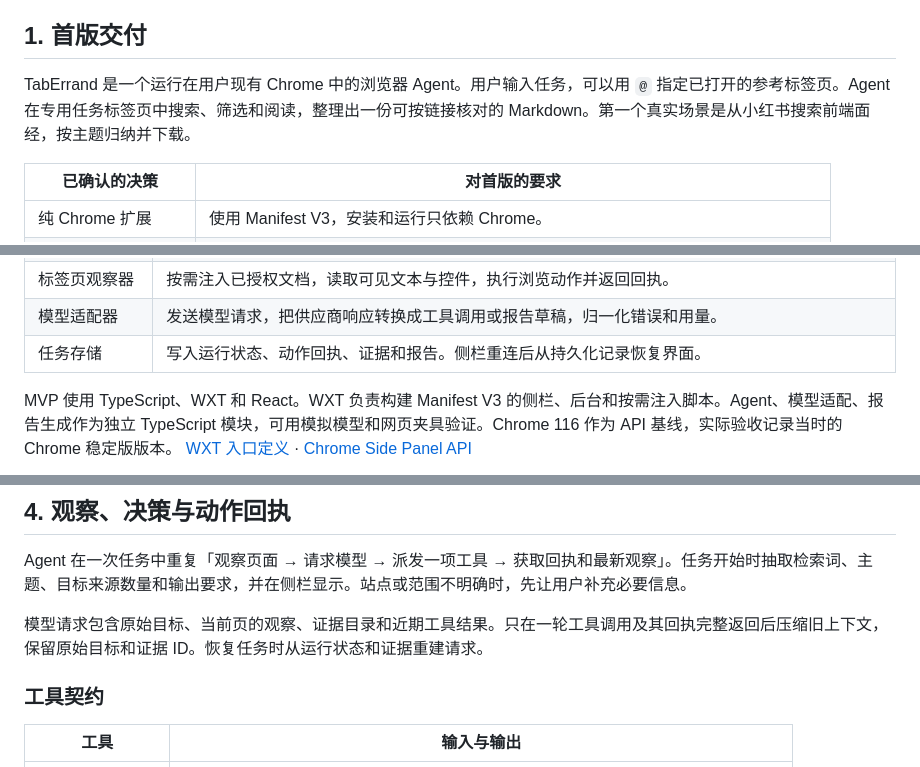
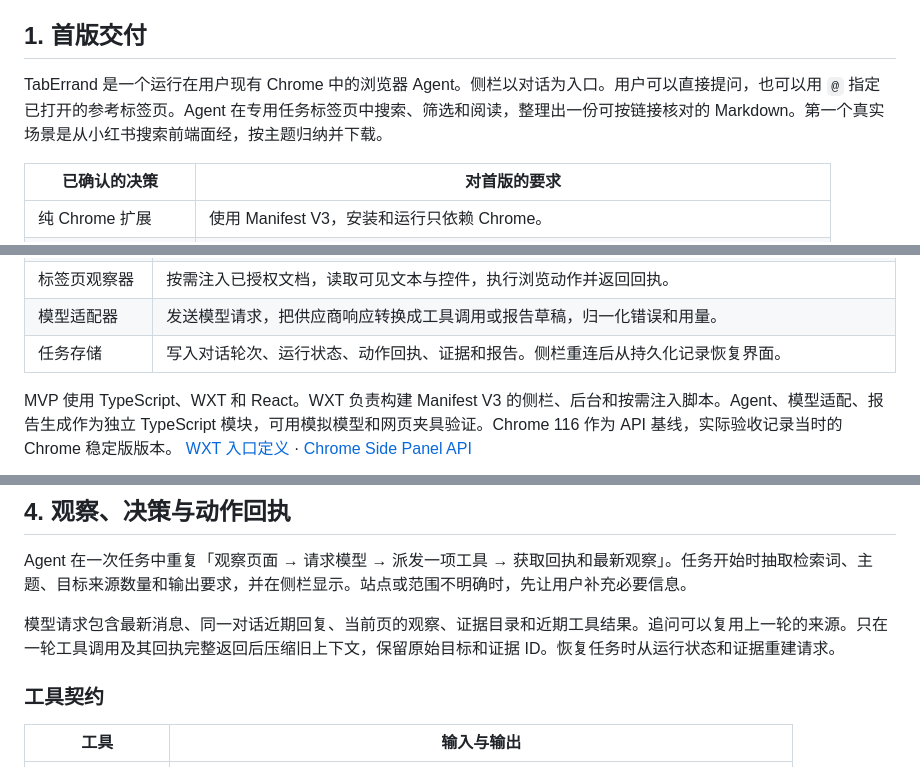
Before and after one commit to RainPot/SpiritBear, a Markdown page: docs/technical-design.md, 3 parts joined by grey strips. Drawn GitHub-style.

```diff
--- a/docs/technical-design.md
+++ b/docs/technical-design.md
@@ -4,7 +4,7 @@
 
 ## 1. 首版交付
 
-TabErrand 是一个运行在用户现有 Chrome 中的浏览器 Agent。用户输入任务，可以用 `@` 指定已打开的参考标签页。Agent 在专用任务标签页中搜索、筛选和阅读，整理出一份可按链接核对的 Markdown。第一个真实场景是从小红书搜索前端面经，按主题归纳并下载。
+TabErrand 是一个运行在用户现有 Chrome 中的浏览器 Agent。侧栏以对话为入口。用户可以直接提问，也可以用 `@` 指定已打开的参考标签页。Agent 在专用任务标签页中搜索、筛选和阅读，整理出一份可按链接核对的 Markdown。第一个真实场景是从小红书搜索前端面经，按主题归纳并下载。
 
 | 已确认的决策 | 对首版的要求 |
 | --- | --- |
@@ -43,7 +43,7 @@ flowchart TB
 | Service Worker | 管理任务标签组和运行状态，校验并派发工具请求，接收浏览器事件，记录下载状态。每次调用只处理一个短操作。 |
 | 标签页观察器 | 按需注入已授权文档，读取可见文本与控件，执行浏览动作并返回回执。 |
 | 模型适配器 | 发送模型请求，把供应商响应转换成工具调用或报告草稿，归一化错误和用量。 |
-| 任务存储 | 写入运行状态、动作回执、证据和报告。侧栏重连后从持久化记录恢复界面。 |
+| 任务存储 | 写入对话轮次、运行状态、动作回执、证据和报告。侧栏重连后从持久化记录恢复界面。 |
 
 MVP 使用 TypeScript、WXT 和 React。WXT 负责构建 Manifest V3 的侧栏、后台和按需注入脚本。Agent、模型适配、报告生成作为独立 TypeScript 模块，可用模拟模型和网页夹具验证。Chrome 116 作为 API 基线，实际验收记录当时的 Chrome 稳定版版本。 [WXT 入口定义](https://wxt.dev/guide/essentials/entrypoints.html) · [Chrome Side Panel API](https://developer.chrome.com/docs/extensions/reference/api/sidePanel)
 
@@ -61,7 +61,7 @@ MVP 使用 TypeScript、WXT 和 React。WXT 负责构建 Manifest V3 的侧栏
 
 Agent 在一次任务中重复「观察页面 → 请求模型 → 派发一项工具 → 获取回执和最新观察」。任务开始时抽取检索词、主题、目标来源数量和输出要求，并在侧栏显示。站点或范围不明确时，先让用户补充必要信息。
 
-模型请求包含原始目标、当前页的观察、证据目录和近期工具结果。只在一轮工具调用及其回执完整返回后压缩旧上下文，保留原始目标和证据 ID。恢复任务时从运行状态和证据重建请求。
+模型请求包含最新消息、同一对话近期回复、当前页的观察、证据目录和近期工具结果。追问可以复用上一轮的来源。只在一轮工具调用及其回执完整返回后压缩旧上下文，保留原始目标和证据 ID。恢复任务时从运行状态和证据重建请求。
 
 ### 工具契约
 
```
Also changed, not shown: other parts of docs/technical-design.md (+1 -1 lines), README.md (+12 -6 lines), docs/assets/task-preview.png, 13 other files.
